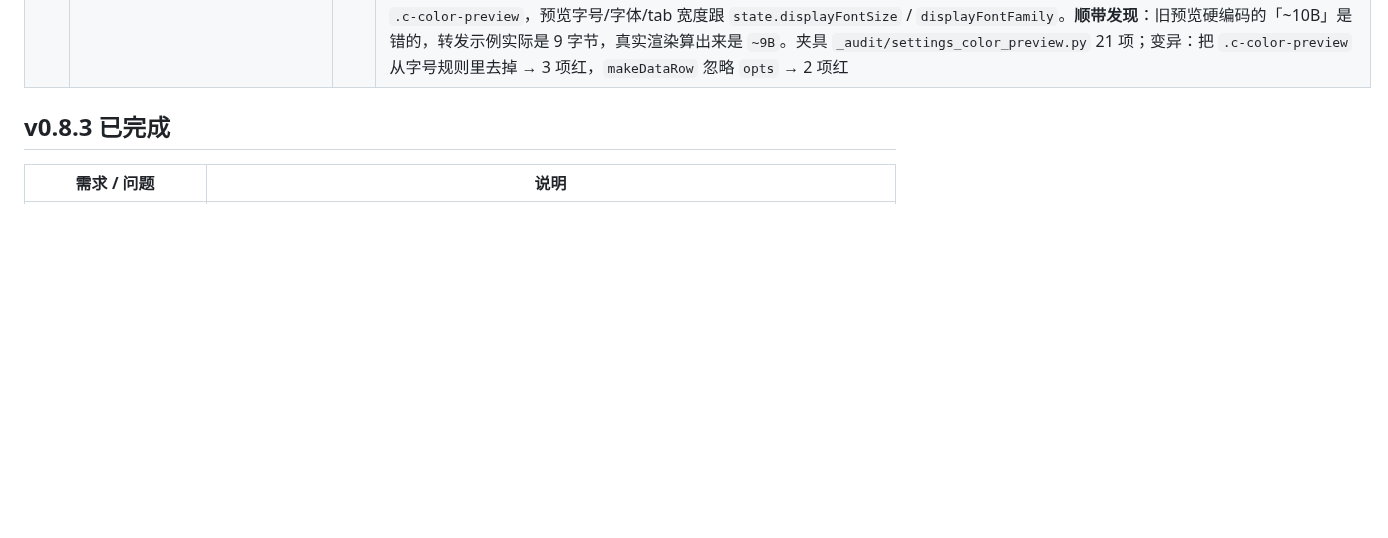
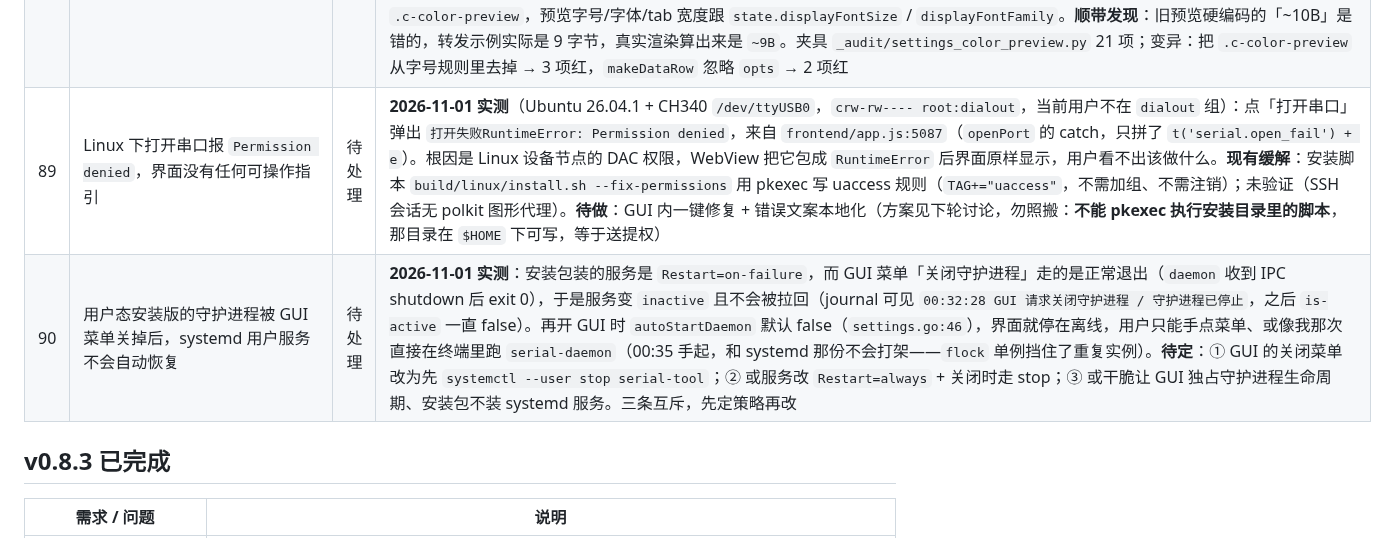
Before and after one commit to nienieai/serial-debugger, a Markdown page: TODO.md, the part around the change. GitHub-like rendering; blank space fills up the shorter version.

Commit message:
docs(todo): 记录 Linux 串口权限与守护进程生命周期两个已知问题
#89 打开串口报 Permission denied 时界面无指引：实测 Ubuntu 26.04 + CH340，
/dev/ttyUSB0 为 root:dialout，用户不在组里；错误经 WebView 包成 RuntimeError
后原样显示（frontend/app.js:5087）。

#90 用户态安装版的 systemd 用户服务是 Restart=on-failure，而 GUI 菜单
「关闭守护进程」是正常退出，服务因此不会自动恢复（journal 00:32:28 可见），
重开 GUI 时 autoStartDaemon 默认 false，界面停在离线。

仅文档变更，未改任何代码。

```diff
--- a/TODO.md
+++ b/TODO.md
@@ -143,6 +143,8 @@
 | 86 | 调色板弹窗内部文案写死中文，8 种非中文语言下仍是中文 | 已修复 | **2026-10-26 修复**（起因：用户截图指出「调色板标题没有背景俩字」）。独立项目 `调色板` 先出 0.2.5（41 个 key 的 i18n 注入：`i18n` 属性 / `el.i18n` / `setI18n()` / 全局表，`title` 属性仍最优先），再出 0.2.6（长语言字号自适应 `_fitTexts()`，`--cp-fit-min-size` / `--cp-fit-ratio` 可调，标题缩到下限后走省略号兜底）。本项目：① 组件连升 0.2.3 → 0.2.4 → 0.2.6（均为原样副本、哈希一致）；② `_colorPickerI18n()` 把 41 个 key 映射到 `colorpicker.*` 并写进 `i18n` 属性，9 语言各补 41 条，键数 410 → 453、parity 全等；③ 标题改三段式「设置项名 · 背景/字体 · 深色/浅色」，为此补 2 个列名短词键 `settings.color_bg_short` / `color_fg_short`；④ 弹窗宽度用内联样式覆盖成 360px（组件 `:host` 写死 320，三段式在 en/fr/ja/ru 下会被压到 15~17px 或用省略号截断；360px 下 9 语言都保持 19px 单行，最紧 5.9px 日语）。夹具 `_audit/colorpicker_title.py` 75 项（9 语言标题 + 组件内 8 处文案 + 字号/截断/宽度）、`_audit/colorpicker_component.py` 22 项（组件行为 + 0.2.3 实时对照） |
 | 87 | 设置页标题「设置」越用越黑，像叠了重影 | 已修复 | **2026-10-26 修复**（用户截图：设置页左上角「设置」二字带明显黑色重影，「改一次字体阴影就黑一次」）。根因不在样式（`computed textShadow === 'none'`，全仓库也没有 `text-shadow`）：`refreshSettingsPage()` 找的是 `.settings-layout`，却拿 `buildSettingsPage()`（返回整个 `.settings-wrapper`）去 `replaceChild`，于是每刷新一次就**多套一层 wrapper、多复制一个 `position:absolute` 的 `.settings-header`**；header 叠在同一坐标 (16,62)，标题文字一层层压上去就成了"黑重影"。触发点两处：切语言（`i18n.js:28`）、颜色区「重置」按钮（`settingspage.js:1023`）—— 改字体/字号本身不重建，只是用户往往在改完设置后切语言看效果。实测：切 3 次语言后 wrapper/header/title 各 4 个，标题区域平均灰度 **211.64 → 174.40**（暗像素占比 18.68% → 30.77%）；人为克隆 3 份 header 得到同样的 174.40，确认是叠层而非阴影。修法：替换目标改成 `layout.closest('.settings-wrapper')`，并向上找到**最外层** wrapper（已叠出多层的窗口刷新一次即自愈回 1 层），nav/panel 的查找改在新 wrapper 内做。夹具 `_audit/settings_refresh_no_dup.py` 12 项（改字体/改字号/切 3 次语言/颜色重置/激活面板保留/自愈）；变异：替换目标退回 layout → 5 项红、wrapper 一路涨到 7 |
 | 88 | 设置页「数据高亮」的预览不像显示框 | 已修复 | **2026-10-27 改**（用户请求：「能让设置中高亮的预览窗口用类似显示框的渲染方式吗」）。旧预览是 `innerHTML` 拼串：字号写死 10px/11px、颜色逐 span 内联、控制字符自己拼 `.ctrl-mark/.ctrl-real`、转义字节用带内联色的裸 span，跟主显示区两套实现 —— 所以预览里的行距、字重、`←↵` 标记、`/FF`、Hex 行都跟真实显示框对不上。改法：① `makeDataRow()` 增加可选第 6 参数 `{ displayMode }`（默认行为不变），让预览能在同一栏里同时画「文本」和「Hex」两种渲染而不去动全局 `state.displayMode`；② `_renderColorPreview()` 改为每栏调 4 次 `makeDataRow`（Rx 文本 / Rx Hex / Tx 文本 / Tx Hex，转发用 P1/P2），segments 手工构造，转义/控制字符全部走 `renderSegments()` 的真实路径；③ 深浅两栏各用 `_applyPreviewVars(box, mode)` 把该主题的 `--dc-*` 内联到容器（`_applyDisplayColors` 只写 `:root[data-theme=…]`，两套配色要同屏并排只能这样）；④ `_applyDisplayStyle()` 的规则选择器加上 `.c-color-preview`，预览字号/字体/tab 宽度跟 `state.displayFontSize` / `displayFontFamily`。**顺带发现**：旧预览硬编码的「~10B」是错的，转发示例实际是 9 字节，真实渲染算出来是 `~9B`。夹具 `_audit/settings_color_preview.py` 21 项；变异：把 `.c-color-preview` 从字号规则里去掉 → 3 项红，`makeDataRow` 忽略 `opts` → 2 项红 |
+| 89 | Linux 下打开串口报 `Permission denied`，界面没有任何可操作指引 | 待处理 | **2026-11-01 实测**（Ubuntu 26.04.1 + CH340 `/dev/ttyUSB0`，`crw-rw---- root:dialout`，当前用户不在 `dialout` 组）：点「打开串口」弹出 `打开失败RuntimeError: Permission denied`，来自 `frontend/app.js:5087`（`openPort` 的 catch，只拼了 `t('serial.open_fail') + e`）。根因是 Linux 设备节点的 DAC 权限，WebView 把它包成 `RuntimeError` 后界面原样显示，用户看不出该做什么。**现有缓解**：安装脚本 `build/linux/install.sh --fix-permissions` 用 pkexec 写 uaccess 规则（`TAG+="uaccess"`，不需加组、不需注销）；未验证（SSH 会话无 polkit 图形代理）。**待做**：GUI 内一键修复 + 错误文案本地化（方案见下轮讨论，勿照搬：**不能 pkexec 执行安装目录里的脚本**，那目录在 `$HOME` 下可写，等于送提权） |
+| 90 | 用户态安装版的守护进程被 GUI 菜单关掉后，systemd 用户服务不会自动恢复 | 待处理 | **2026-11-01 实测**：安装包装的服务是 `Restart=on-failure`，而 GUI 菜单「关闭守护进程」走的是正常退出（`daemon` 收到 IPC shutdown 后 exit 0），于是服务变 `inactive` 且不会被拉回（journal 可见 `00:32:28 GUI 请求关闭守护进程 / 守护进程已停止`，之后 `is-active` 一直 false）。再开 GUI 时 `autoStartDaemon` 默认 false（`settings.go:46`），界面就停在离线，用户只能手点菜单、或像我那次直接在终端里跑 `serial-daemon`（00:35 手起，和 systemd 那份不会打架——`flock` 单例挡住了重复实例）。**待定**：① GUI 的关闭菜单改为先 `systemctl --user stop serial-tool`；② 或服务改 `Restart=always` + 关闭时走 stop；③ 或干脆让 GUI 独占守护进程生命周期、安装包不装 systemd 服务。三条互斥，先定策略再改 |
 
 ## v0.8.3 已完成
 
```
